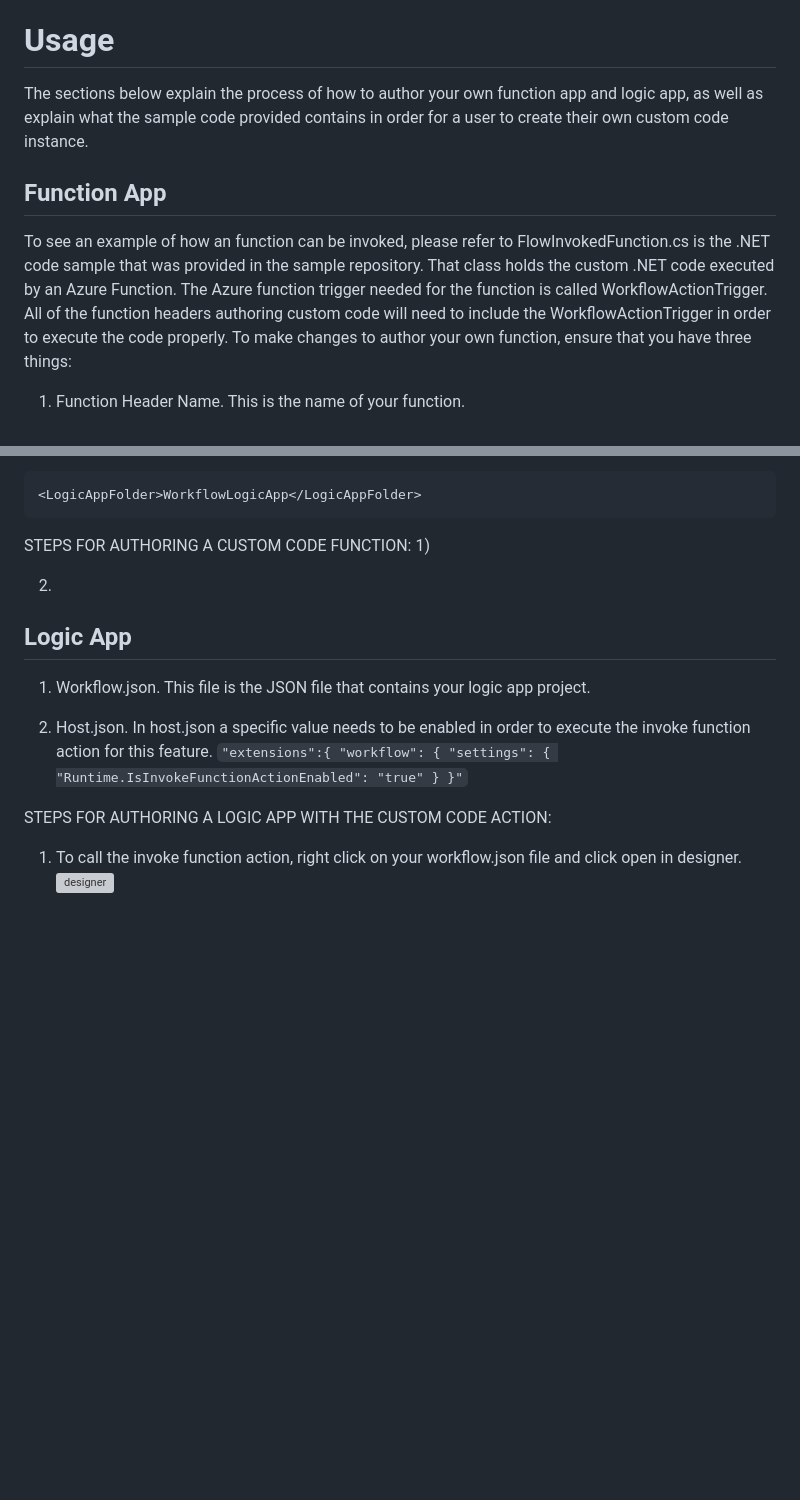
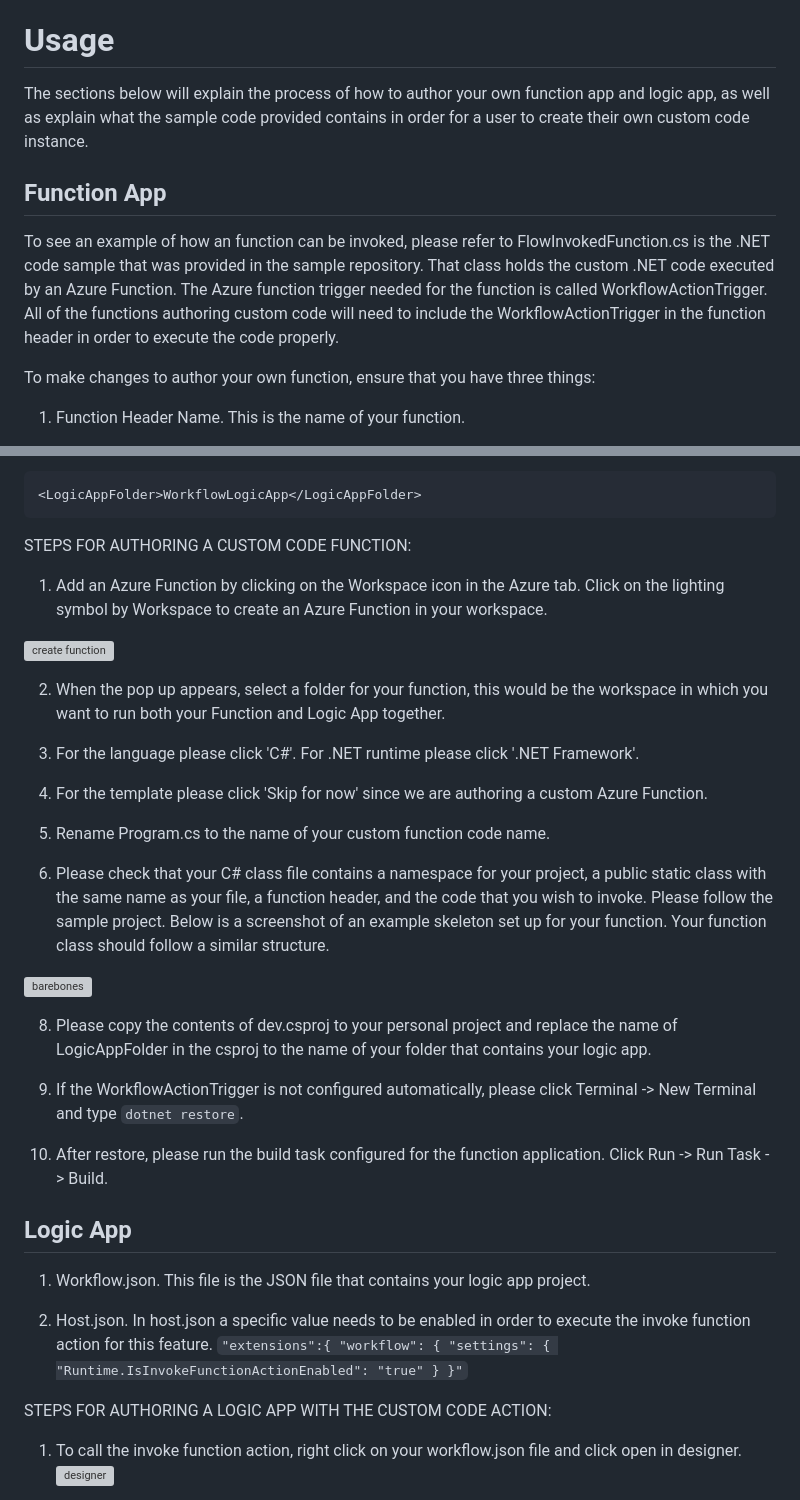
Before and after one commit to Azure/logicapps, a Markdown page: LogicAppsCustomCodeFramework/README.md, 2 parts joined by grey strips. Rendered like a GitHub page; blank space fills up the shorter version; grey boxes are pictures that could not be loaded.

````diff
--- a/LogicAppsCustomCodeFramework/README.md
+++ b/LogicAppsCustomCodeFramework/README.md
@@ -33,10 +33,11 @@ To setup the Logic Apps Custom Code feature in a new project, start by creating
 7) To save as workspace go to File -> Save as Workspace.
 
 # Usage
-The sections below explain the process of how to author your own function app and logic app, as well as explain what the sample code provided contains in order for a user to create their own custom code instance.
+The sections below will explain the process of how to author your own function app and logic app, as well as explain what the sample code provided contains in order for a user to create their own custom code instance.
 
 ## Function App
-To see an example of how an function can be invoked, please refer to FlowInvokedFunction.cs is the .NET code sample that was provided in the sample repository. That class holds the custom .NET code executed by an Azure Function. The Azure function trigger needed for the function is called WorkflowActionTrigger. All of the function headers authoring custom code will need to include the WorkflowActionTrigger in order to execute the code properly.
+To see an example of how an function can be invoked, please refer to FlowInvokedFunction.cs is the .NET code sample that was provided in the sample repository. That class holds the custom .NET code executed by an Azure Function. The Azure function trigger needed for the function is called WorkflowActionTrigger. All of the functions authoring custom code will need to include the WorkflowActionTrigger in the function header in order to execute the code properly.
+
 To make changes to author your own function, ensure that you have three things:
 1) Function Header Name. This is the name of your function.
 
@@ -64,9 +65,28 @@ For reference, the full screenshot of the code is posted below.
 ```
 
 STEPS FOR AUTHORING A CUSTOM CODE FUNCTION:
-1)
 
-2)
+1) Add an Azure Function by clicking on the Workspace icon in the Azure tab. Click on the lighting symbol by Workspace to create an Azure Function in your workspace.
+
+![create function](https://user-images.githubusercontent.com/111014793/217051951-c1f39778-1070-48c8-b7db-dbff681b3adf.png)
+
+2) When the pop up appears, select a folder for your function, this would be the workspace in which you want to run both your Function and Logic App together.
+
+4) For the language please click 'C#'. For .NET runtime please click '.NET Framework'.
+
+5) For the template please click 'Skip for now' since we are authoring a custom Azure Function.
+
+6) Rename Program.cs to the name of your custom function code name.
+
+7) Please check that your C# class file contains a namespace for your project, a public static class with the same name as your file, a function header, and the code that you wish to invoke. Please follow the sample project. Below is a screenshot of an example skeleton set up for your function. Your function class should follow a similar structure.
+
+![barebones](https://user-images.githubusercontent.com/111014793/217053377-37dfdf85-f566-4b0a-9f31-b44ca336d023.png)
+
+8) Please copy the contents of dev.csproj to your personal project and replace the name of LogicAppFolder in the csproj to the name of your folder that contains your logic app.
+
+9) If the WorkflowActionTrigger is not configured automatically, please click Terminal -> New Terminal and type ``` dotnet restore ```.
+
+10) After restore, please run the build task configured for the function application. Click Run -> Run Task -> Build.
 
 ## Logic App
 
````
Also changed, not shown: other parts of LogicAppsCustomCodeFramework/README.md (+1 -1 lines).
